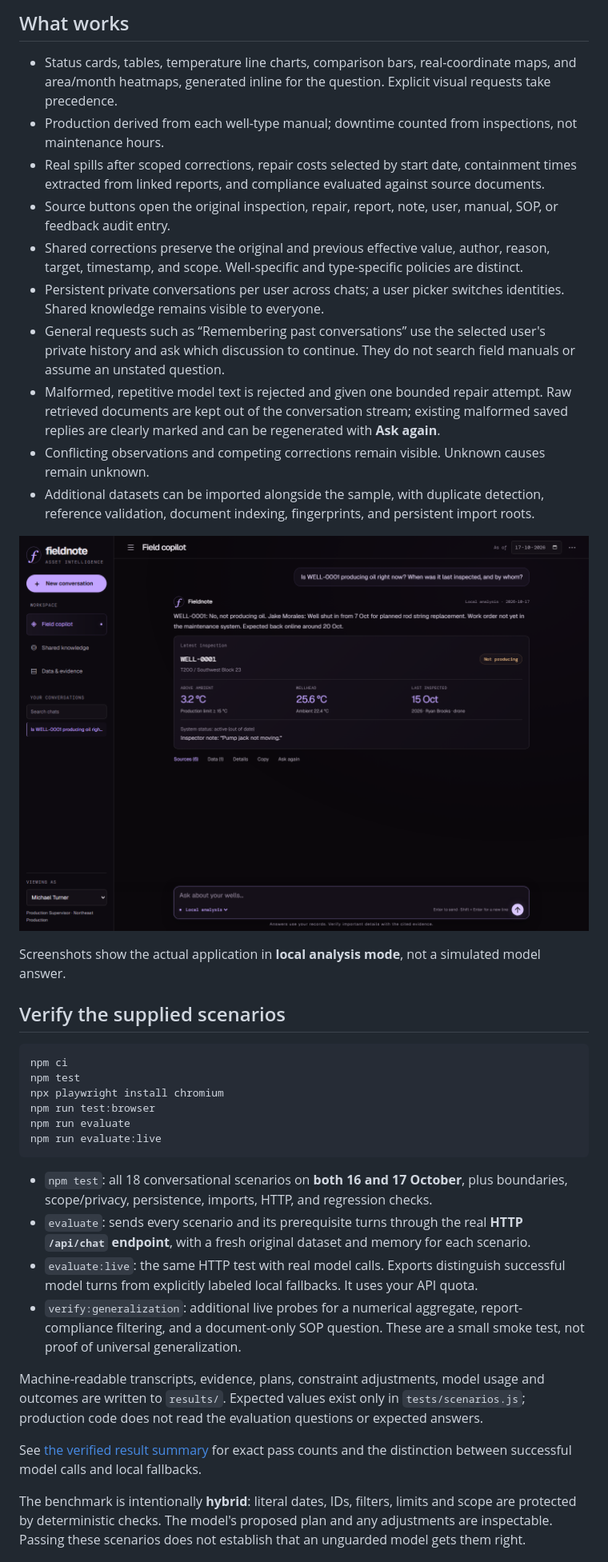
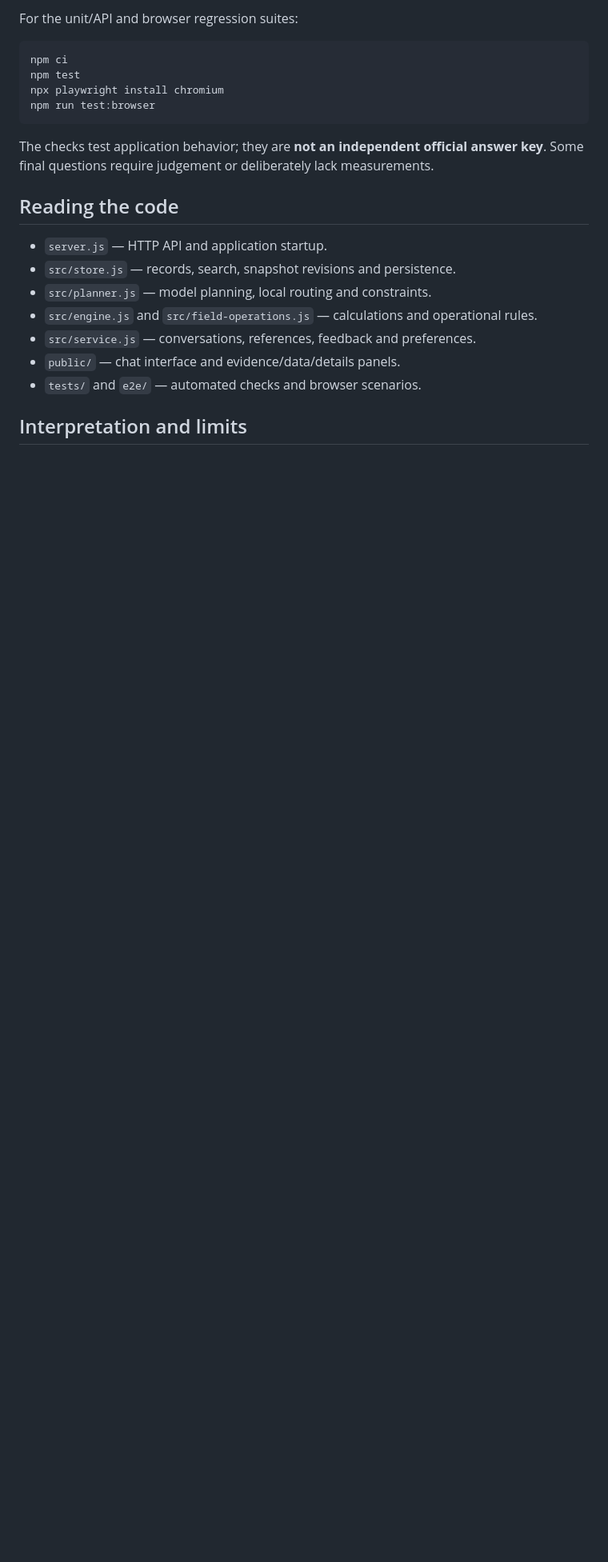
Before and after one commit to shiv-69-debug/fieldnote-asset-copilot, a Markdown page: README.md, the part around one of its changes. Shown at 80% size. Rendered like a GitHub page; blank space fills up the shorter version.

````diff
--- a/README.md
+++ b/README.md
@@ -61,39 +103,23 @@ Seeing an HTTP 500 fallback? Read [the provider investigation and how answers ar
-## What works
-
-- Status cards, tables, temperature line charts, comparison bars, real-coordinate maps, and area/month heatmaps, generated inline for the question. Explicit visual requests take precedence.
-- Production derived from each well-type manual; downtime counted from inspections, not maintenance hours.
-- Real spills after scoped corrections, repair costs selected by start date, containment times extracted from linked reports, and compliance evaluated against source documents.
-- Source buttons open the original inspection, repair, report, note, user, manual, SOP, or feedback audit entry.
-- Shared corrections preserve the original and previous effective value, author, reason, target, timestamp, and scope. Well-specific and type-specific policies are distinct.
-- Persistent private conversations per user across chats; a user picker switches identities. Shared knowledge remains visible to everyone.
-- General requests such as “Remembering past conversations” use the selected user's private history and ask which discussion to continue. They do not search field manuals or assume an unstated question.
-- Malformed, repetitive model text is rejected and given one bounded repair attempt. Raw retrieved documents are kept out of the conversation stream; existing malformed saved replies are clearly marked and can be regenerated with **Ask again**.
-- Conflicting observations and competing corrections remain visible. Unknown causes remain unknown.
-- Additional datasets can be imported alongside the sample, with duplicate detection, reference validation, document indexing, fingerprints, and persistent import roots.
-
-![A real sample-data answer](docs/assets/status.png)
-
-Screenshots show the actual application in **local analysis mode**, not a simulated model answer.
-
-## Verify the supplied scenarios
+For the unit/API and browser regression suites:
 
 ```sh
 npm ci
 npm test
 npx playwright install chromium
 npm run test:browser
-npm run evaluate
-npm run evaluate:live
 ```
 
-- `npm test`: all 18 conversational scenarios on **both 16 and 17 October**, plus boundaries, scope/privacy, persistence, imports, HTTP, and regression checks.
-- `evaluate`: sends every scenario and its prerequisite turns through the real **HTTP `/api/chat` endpoint**, with a fresh original dataset and memory for each scenario.
-- `evaluate:live`: the same HTTP test with real model calls. Exports distinguish successful model turns from explicitly labeled local fallbacks. It uses your API quota.
-- `verify:generalization`: additional live probes for a numerical aggregate, report-compliance filtering, and a document-only SOP question. These are a small smoke test, not proof of universal generalization.
+The checks test application behavior; they are **not an independent official answer key**. Some final questions require judgement or deliberately lack measurements.
 
-Machine-readable transcripts, evidence, plans, constraint adjustments, model usage and outcomes are written to `results/`. Expected values exist only in `tests/scenarios.js`; production code does not read the evaluation questions or expected answers.
+## Reading the code
 
-See [the verified result summary](results/VERIFICATION.md) for exact pass counts and the distinction between successful model calls and local fallbacks.
+- `server.js` — HTTP API and application startup.
+- `src/store.js` — records, search, snapshot revisions and persistence.
+- `src/planner.js` — model planning, local routing and constraints.
+- `src/engine.js` and `src/field-operations.js` — calculations and operational rules.
+- `src/service.js` — conversations, references, feedback and preferences.
+- `public/` — chat interface and evidence/data/details panels.
+- `tests/` and `e2e/` — automated checks and browser scenarios.
 
-The benchmark is intentionally **hybrid**: literal dates, IDs, filters, limits and scope are protected by deterministic checks. The model's proposed plan and any adjustments are inspectable. Passing these scenarios does not establish that an unguarded model gets them right.
+## Interpretation and limits
 
````
Also changed, not shown: other parts of README.md (+83 -61 lines).
